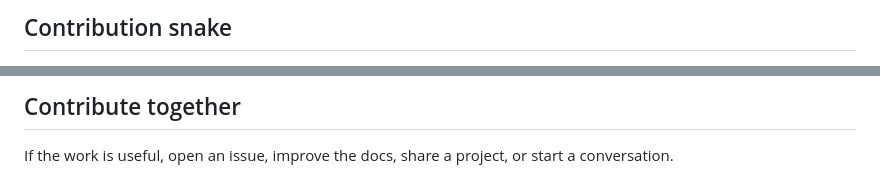
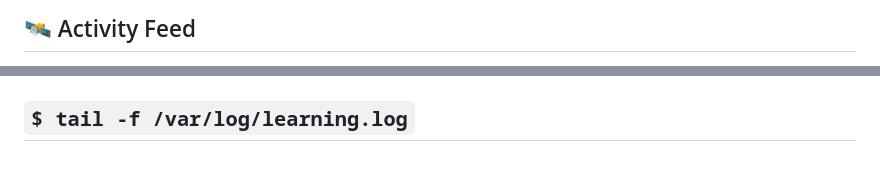
Before and after one commit to KartikaySrivastava258/KartikaySrivastava258, a Markdown page: README.md, 2 parts joined by grey strips. GitHub-like rendering.

Commit message:
Redesign profile README around Go C++ Python and stronger developer identity

```diff
--- a/README.md
+++ b/README.md
@@ -101,5 +118,5 @@
 </p>
 
-<h2>Contribution snake</h2>
+## 🛰️ Activity Feed
 
 <p align="center">
@@ -107,5 +124,4 @@
 </p>
-<h2>Contribute together</h2>
 
-<p>If the work is useful, open an issue, improve the docs, share a project, or start a conversation.</p>
+## `$ tail -f /var/log/learning.log`
 
```
Also changed, not shown: other parts of README.md (+114 -81 lines).
